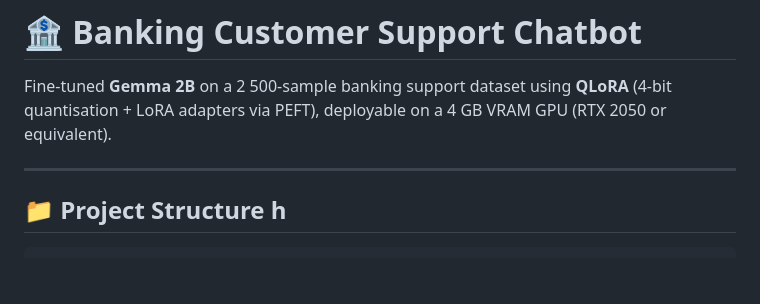
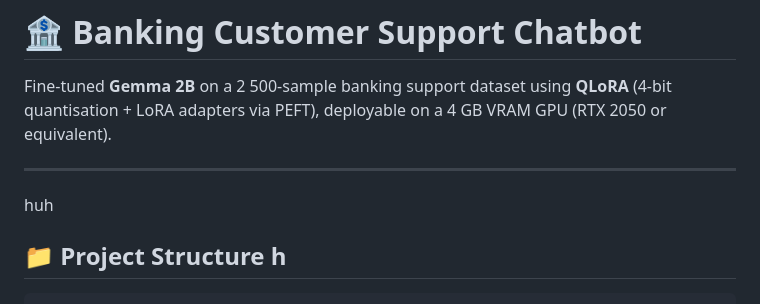
Before and after one commit to yakoob-md/banking_chatbot, a Markdown page: README.md, the part around the change. GitHub-like rendering; blank space fills up the shorter version.

```diff
--- a/README.md
+++ b/README.md
@@ -6,6 +6,7 @@ Fine-tuned **Gemma 2B** on a 2 500-sample banking support dataset using **QLoRA*
 (RTX 2050 or equivalent).
 
 ---
+huh
 
 ## 📁 Project Structure h
 
```
